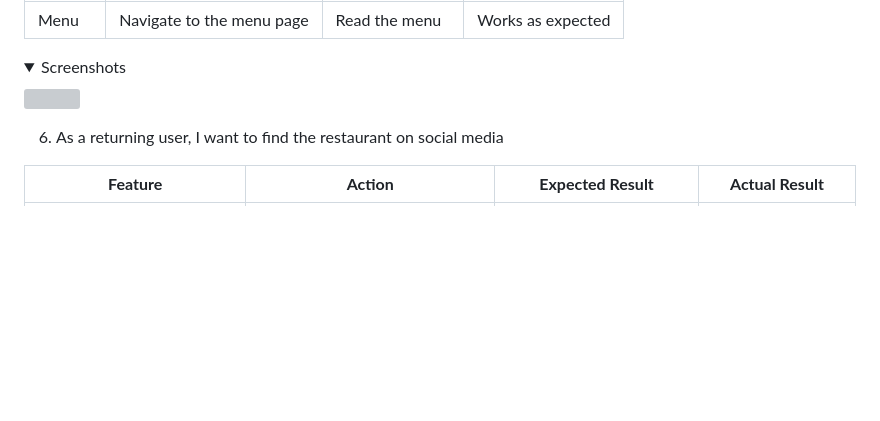
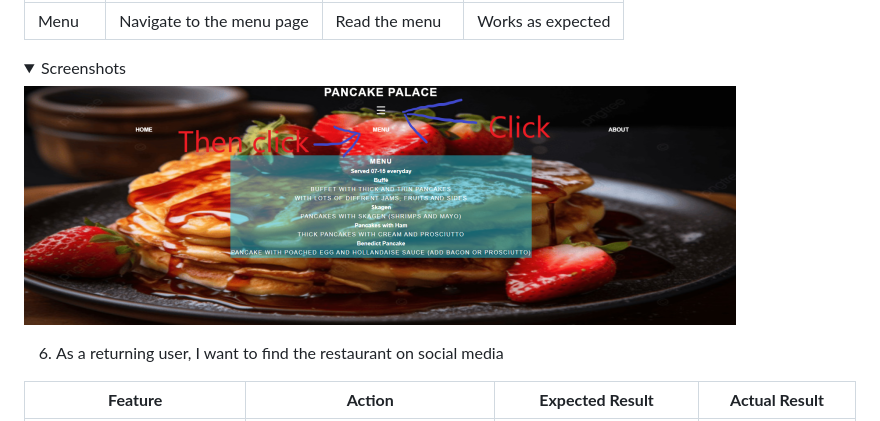
Before and after one commit to DanielE-J/Pancake-palace, a Markdown page: README.md, the part around the change printed below. GitHub-like rendering; pictures changed too: Assets/Readme_images/userstory2.5.PNG (added); folded sections open; blank space fills up the shorter version; grey boxes are pictures that could not be loaded.

Commit message:
Added picture to userstory 5

```diff
--- a/README.md
+++ b/README.md
@@ -325,7 +325,7 @@ The website was tested on the following browsers:
 | Menu | Navigate to the menu page | Read the menu | Works as expected |
 
 <details><summary>Screenshots</summary>
-<img src="Assets/Readme_images/contact.PNG">
+<img src="Assets/Readme_images/userstory2.5.PNG">
 </details>
 
 6. As a returning user, I want to find the restaurant on social media
```
Also changed, not shown: other parts of README.md (+1 -1 lines), image.png (added), 1 other file.
